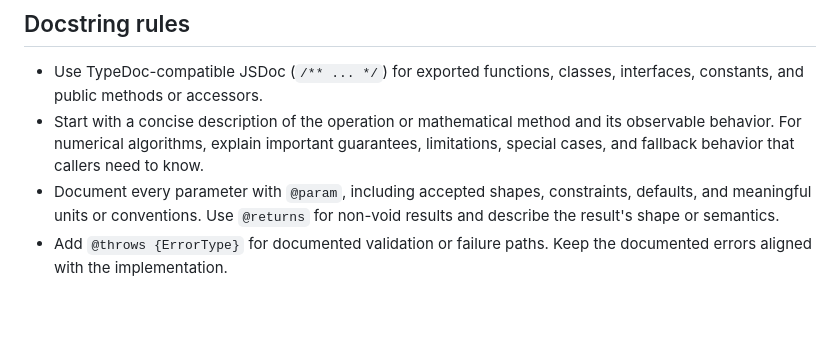
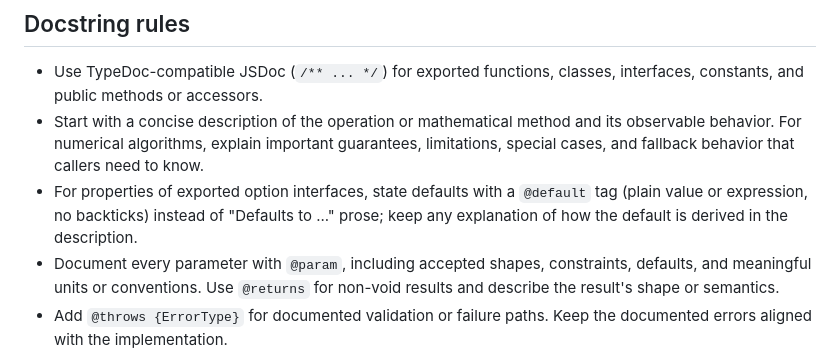
Before and after one commit to HugoMVale/numerics-js, a Markdown page: AGENTS.md, the part around the change. Rendered like a GitHub page; blank space fills up the shorter version.

Commit message:
feat: update documentation guidelines for exported option interfaces in AGENTS.md

```diff
--- a/AGENTS.md
+++ b/AGENTS.md
@@ -47,6 +47,7 @@ Use the narrowest relevant test while iterating, then run `npm run typecheck` an
 
 - Use TypeDoc-compatible JSDoc (`/** ... */`) for exported functions, classes, interfaces, constants, and public methods or accessors.
 - Start with a concise description of the operation or mathematical method and its observable behavior. For numerical algorithms, explain important guarantees, limitations, special cases, and fallback behavior that callers need to know.
+- For properties of exported option interfaces, state defaults with a `@default` tag (plain value or expression, no backticks) instead of "Defaults to ..." prose; keep any explanation of how the default is derived in the description.
 - Document every parameter with `@param`, including accepted shapes, constraints, defaults, and meaningful units or conventions. Use `@returns` for non-void results and describe the result's shape or semantics.
 - Add `@throws {ErrorType}` for documented validation or failure paths. Keep the documented errors aligned with the implementation.
 - Include a compact, runnable `@example` for new exported user-facing algorithms or types when one clarifies normal use. Run the example before documenting it; show the actual observed output in an `Output:` block, preserving the presentation produced by the code (for example, a scalar, `toString()` text, a formatted template string, or the runtime's object/array representation). Never invent numeric output or rely on hand calculation. Omit the output block only when the example intentionally produces no output.
```
